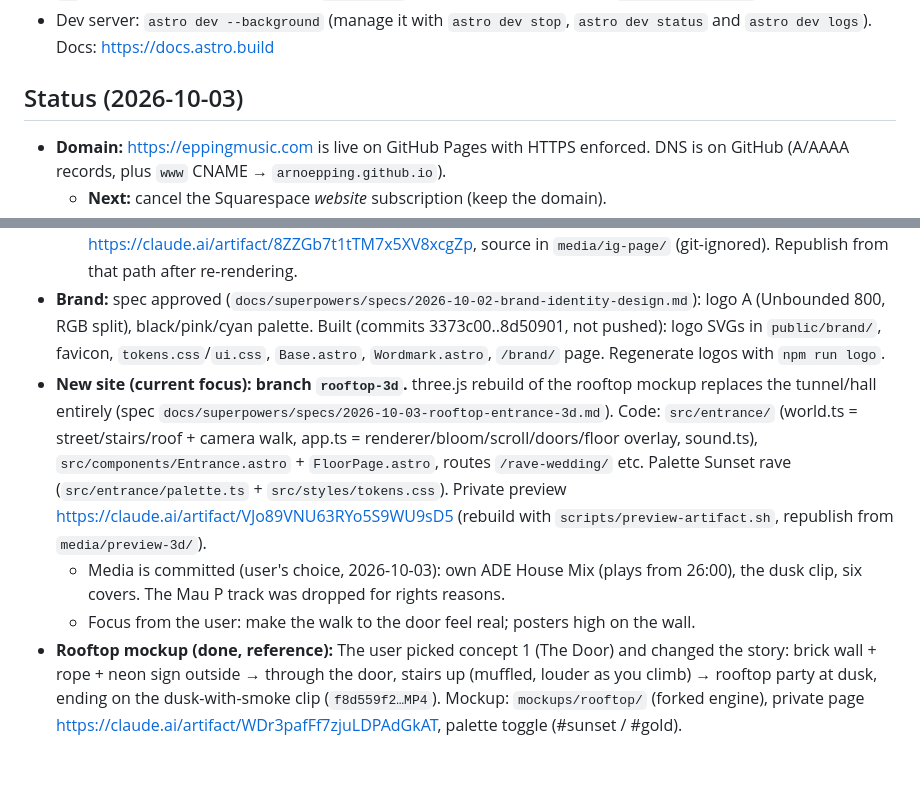
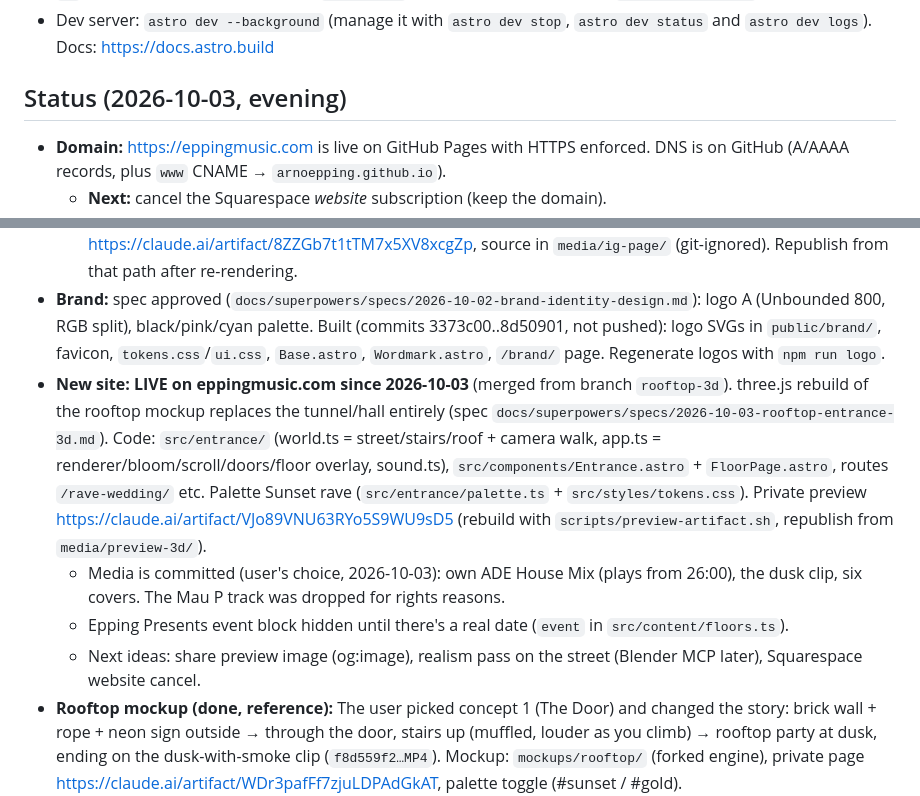
Before and after one commit to arnoepping/EPPING, a Markdown page: AGENTS.md, 2 parts joined by grey strips. Rendered like a GitHub page; blank space fills up the shorter version.

Commit message:
AGENTS.md: new site live
Co-Authored-By: Claude Opus 5.5 <noreply@anthropic.com>

```diff
--- a/AGENTS.md
+++ b/AGENTS.md
@@ -22,7 +22,7 @@ Website for Epping: DJ and party organizer. (`CLAUDE.md` is a symlink to this fi
 - `gh` CLI is installed and logged in as `arnoepping` with workflow scope. Repo `arnoepping/EPPING` is public.
 - Dev server: `astro dev --background` (manage it with `astro dev stop`, `astro dev status` and `astro dev logs`). Docs: https://docs.astro.build
 
-## Status (2026-10-03)
+## Status (2026-10-03, evening)
 - **Domain:** https://eppingmusic.com is live on GitHub Pages with HTTPS enforced. DNS is on GitHub (A/AAAA records, plus `www` CNAME → `arnoepping.github.io`).
   - **Next:** cancel the Squarespace *website* subscription (keep the domain).
   - Never touch MX, SPF or `google._domainkey`: email runs on Google Workspace.
@@ -32,9 +32,10 @@ Website for Epping: DJ and party organizer. (`CLAUDE.md` is a symlink to this fi
 - **Media:** the user's photos/videos go in `media/inbox/` (git-ignored; the repo is public). Rooftop-set photos + street-party/rooftop clips are in; no wedding footage yet. Web-sized copies, video stills and 720p reels live in `epping-lab/media/` (git-ignored, local only). The lab's Instagram tab uses them: run it locally with `python3 -m http.server` (port 8000) in epping-lab. ffmpeg is installed (Homebrew) for frames, clips and reels.
   - Private share page with the photo mockups (rendered JPGs + 15 s reels): https://claude.ai/artifact/8ZZGb7t1tTM7x5XV8xcgZp, source in `media/ig-page/` (git-ignored). Republish from that path after re-rendering.
 - **Brand:** spec approved (`docs/superpowers/specs/2026-10-02-brand-identity-design.md`): logo A (Unbounded 800, RGB split), black/pink/cyan palette. Built (commits 3373c00..8d50901, not pushed): logo SVGs in `public/brand/`, favicon, `tokens.css`/`ui.css`, `Base.astro`, `Wordmark.astro`, `/brand/` page. Regenerate logos with `npm run logo`.
-- **New site (current focus): branch `rooftop-3d`.** three.js rebuild of the rooftop mockup replaces the tunnel/hall entirely (spec `docs/superpowers/specs/2026-10-03-rooftop-entrance-3d.md`). Code: `src/entrance/` (world.ts = street/stairs/roof + camera walk, app.ts = renderer/bloom/scroll/doors/floor overlay, sound.ts), `src/components/Entrance.astro` + `FloorPage.astro`, routes `/rave-wedding/` etc. Palette Sunset rave (`src/entrance/palette.ts` + `src/styles/tokens.css`). Private preview https://claude.ai/artifact/VJo89VNU63RYo5S9WU9sD5 (rebuild with `scripts/preview-artifact.sh`, republish from `media/preview-3d/`).
+- **New site: LIVE on eppingmusic.com since 2026-10-03** (merged from branch `rooftop-3d`). three.js rebuild of the rooftop mockup replaces the tunnel/hall entirely (spec `docs/superpowers/specs/2026-10-03-rooftop-entrance-3d.md`). Code: `src/entrance/` (world.ts = street/stairs/roof + camera walk, app.ts = renderer/bloom/scroll/doors/floor overlay, sound.ts), `src/components/Entrance.astro` + `FloorPage.astro`, routes `/rave-wedding/` etc. Palette Sunset rave (`src/entrance/palette.ts` + `src/styles/tokens.css`). Private preview https://claude.ai/artifact/VJo89VNU63RYo5S9WU9sD5 (rebuild with `scripts/preview-artifact.sh`, republish from `media/preview-3d/`).
   - Media is committed (user's choice, 2026-10-03): own ADE House Mix (plays from 26:00), the dusk clip, six covers. The Mau P track was dropped for rights reasons.
-  - Focus from the user: make the walk to the door feel real; posters high on the wall.
+  - Epping Presents event block hidden until there's a real date (`event` in `src/content/floors.ts`).
+  - Next ideas: share preview image (og:image), realism pass on the street (Blender MCP later), Squarespace website cancel.
 - **Rooftop mockup (done, reference):** The user picked concept 1 (The Door) and changed the story: brick wall + rope + neon sign outside → through the door, stairs up (muffled, louder as you climb) → rooftop party at dusk, ending on the dusk-with-smoke clip (`f8d559f2…MP4`). Mockup: `mockups/rooftop/` (forked engine), private page https://claude.ai/artifact/WDr3pafFf7zjuLDPAdGkAT, palette toggle (#sunset / #gold).
   - **For the real (three.js) build, keep:** a small "Scroll to get in" hint in the bottom-right corner (street-sign version rejected), clickable doors (street door → into the stairwell, top door → climb to the roof; scroll works too), sound on/off toggle, a small skip, a replay ("back to the street"). Mockup-only: stage counter + progress bar, palette switch.
   - **Next:** one more review round on story/pacing (not visuals), then rebuild in three.js on a branch (not `main`), with Playwright + Context7 MCPs. Blender MCP later for realism.
```
